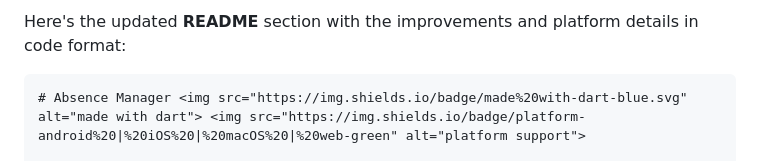
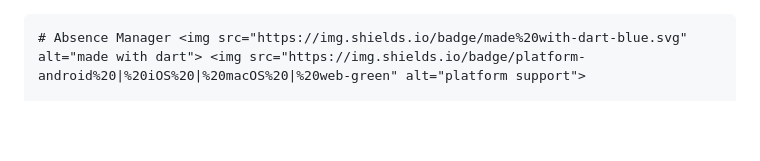
Before and after one commit to sherifhasan/absence-manager, a Markdown page: README.md, the part around the change. Rendered like a GitHub page; blank space fills up the shorter version.

````diff
--- a/README.md
+++ b/README.md
@@ -1,5 +1,3 @@
-Here's the updated **README** section with the improvements and platform details in code format:
-
 ```markdown
 # Absence Manager <img src="https://img.shields.io/badge/made%20with-dart-blue.svg" alt="made with dart"> <img src="https://img.shields.io/badge/platform-android%20|%20iOS%20|%20macOS%20|%20web-green" alt="platform support">
 
````
